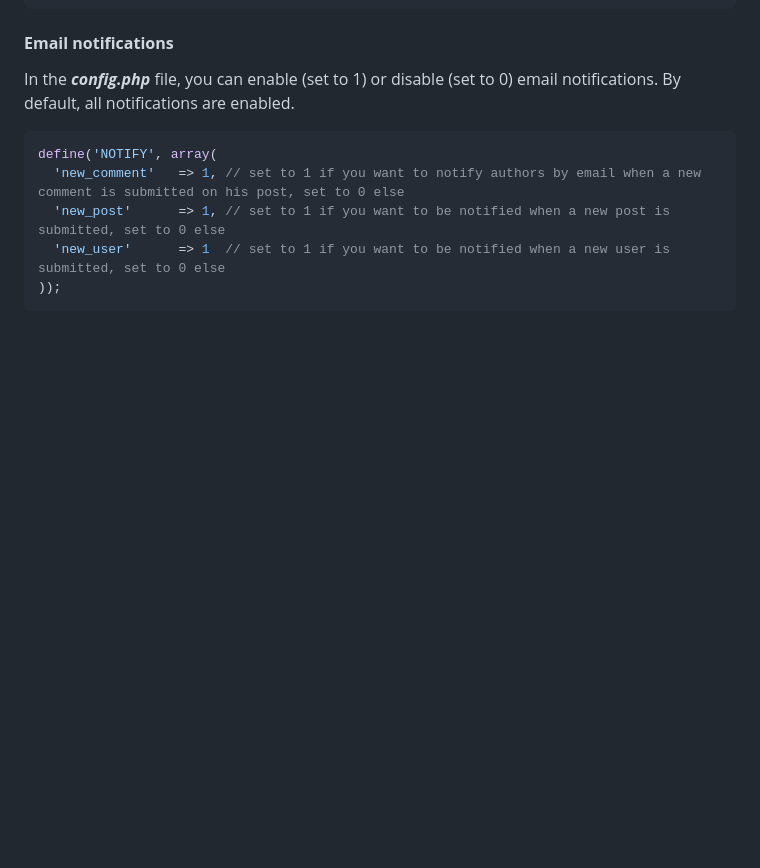
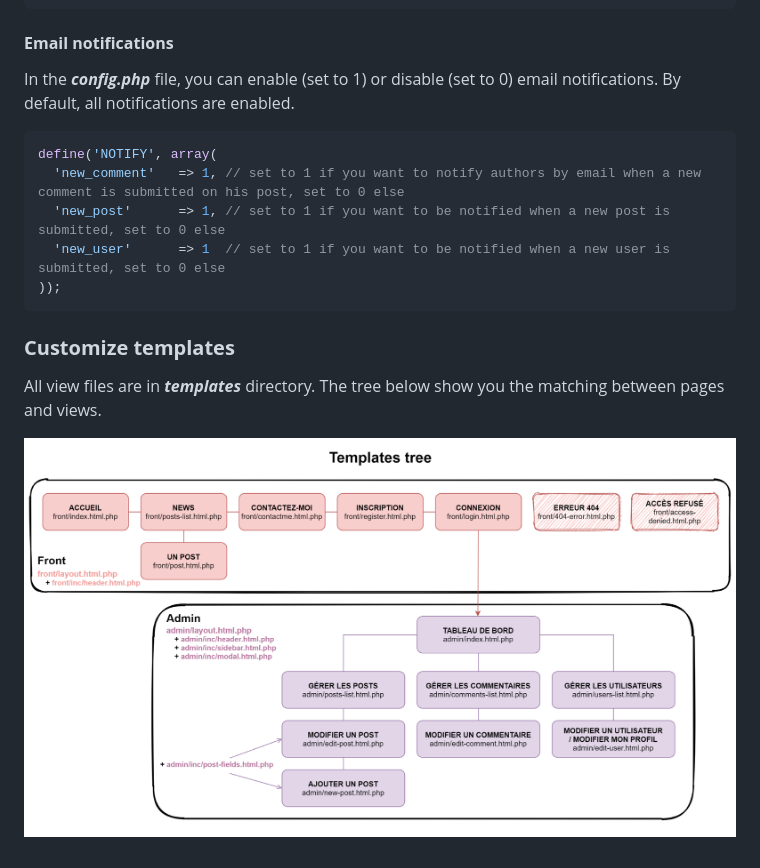
Before and after one commit to ElodieBichet/Blog-PHP, a Markdown page: README.md, the part around the change. GitHub-like rendering; pictures changed too: diagrams/templates-tree.png (added); blank space fills up the shorter version.

Commit message:
Add templates tree in README

````diff
--- a/README.md
+++ b/README.md
@@ -165,3 +165,7 @@ define('NOTIFY', array(
   'new_user'      => 1  // set to 1 if you want to be notified when a new user is submitted, set to 0 else
 ));
 ```
+### __Customize templates__
+All view files are in ___templates___ directory. The tree below show you the matching between pages and views.
+
+ ![Templates tree](diagrams/templates-tree.png)
````
